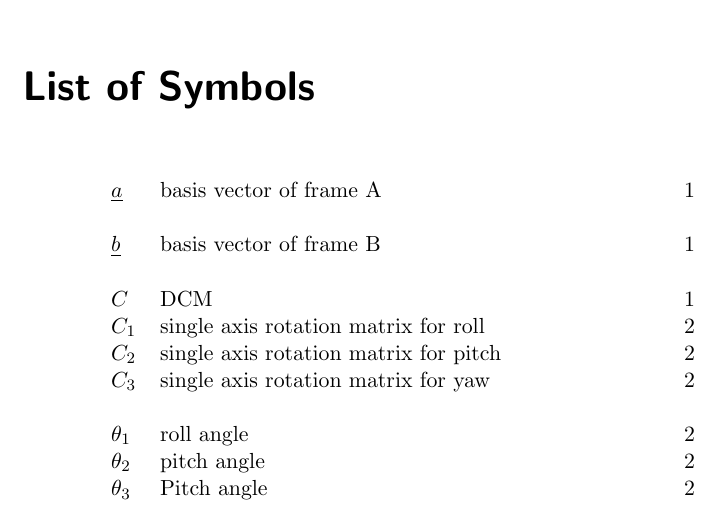
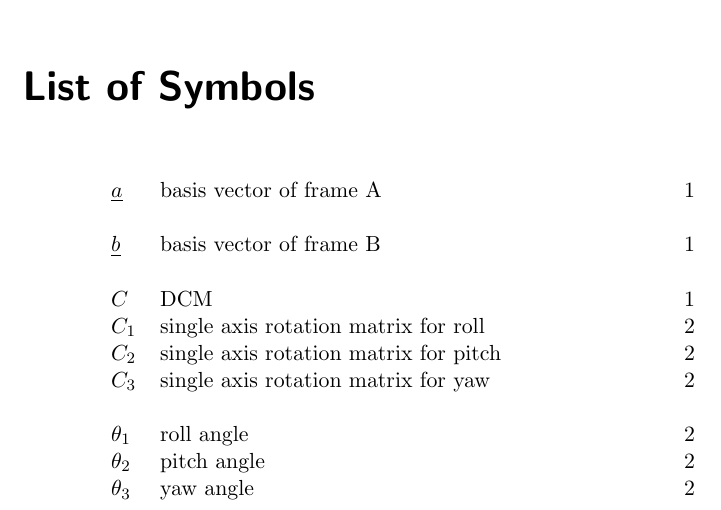
Before and after one commit to seasat/nonlinear-control-system, a LaTeX document (doc/report/report.tex, which reads doc/report/tex/symbols.tex): part of page 8 of 8, cut so that both start at the same text. Compiled offline with pdfLaTeX.

Commit message:
fix: third angle is yaw

```diff
--- a/doc/report/tex/symbols.tex
+++ b/doc/report/tex/symbols.tex
@@ -43,7 +43,7 @@
 
 \newglossaryentry{sy:yaw}{
     name = \ensuremath{\theta_3},
-    description = {Pitch angle},
+    description = {yaw angle},
     sort = theta3,
     type = symbols,
 }
```
